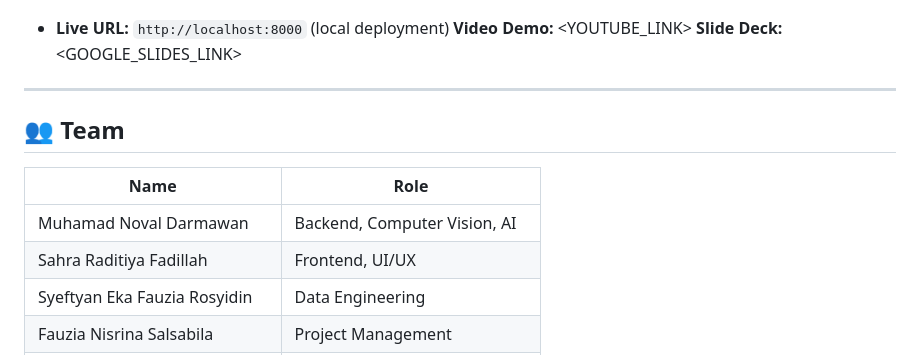
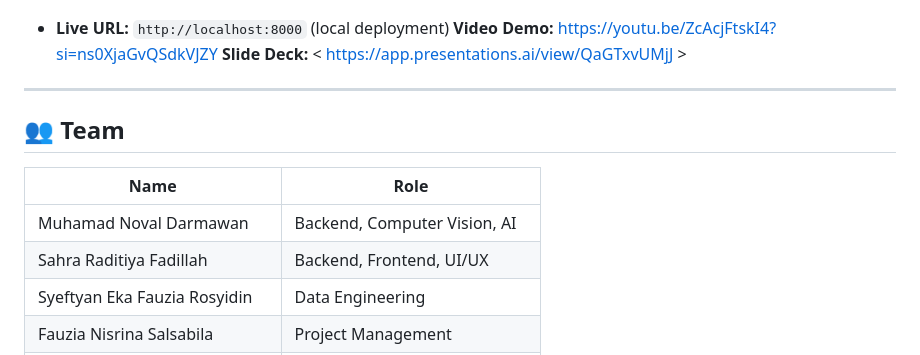
Before and after one commit to novaldarma/LUMINA, a Markdown page: README.md, the part around the change. Drawn GitHub-style.

Commit message:
Update README formatting after title change

```diff
--- a/README.md
+++ b/README.md
@@ -241,8 +241,8 @@ LUMINA/
 ![Patient Dashboard](docs/screenshots/patient-dashboard.png)
 
 - **Live URL:** `http://localhost:8000` (local deployment)
-  **Video Demo:** <YOUTUBE_LINK>
-  **Slide Deck:** <GOOGLE_SLIDES_LINK>
+  **Video Demo:** <https://youtu.be/ZcAcjFtskI4?si=ns0XjaGvQSdkVJZY>
+  **Slide Deck:** < https://app.presentations.ai/view/QaGTxvUMjJ >
 
 ---
 
@@ -251,7 +251,7 @@ LUMINA/
 | Name                           | Role                         |
 | ------------------------------ | ---------------------------- |
 | Muhamad Noval Darmawan         | Backend, Computer Vision, AI |
-| Sahra Raditiya Fadillah        | Frontend, UI/UX              |
+| Sahra Raditiya Fadillah        | Backend, Frontend, UI/UX     |
 | Syeftyan Eka Fauzia Rosyidin   | Data Engineering             |
 | Fauzia Nisrina Salsabila       | Project Management           |
 | Jovelio Curtis Ibrani Manurung | Documentation & Presentation |
```
